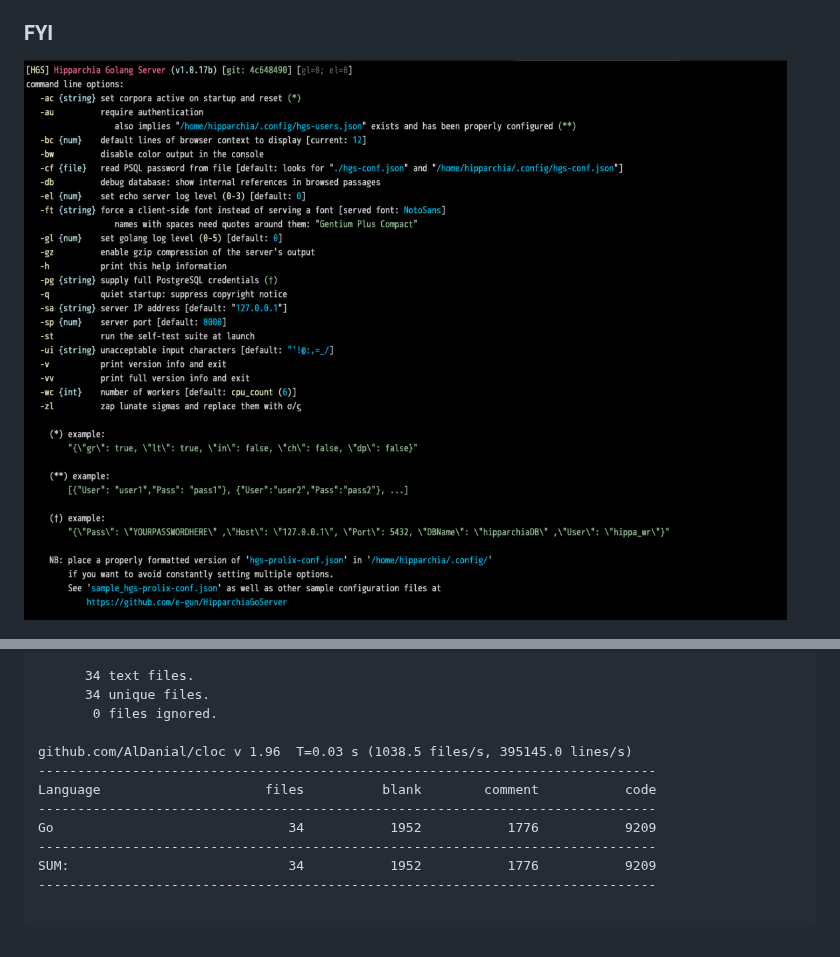
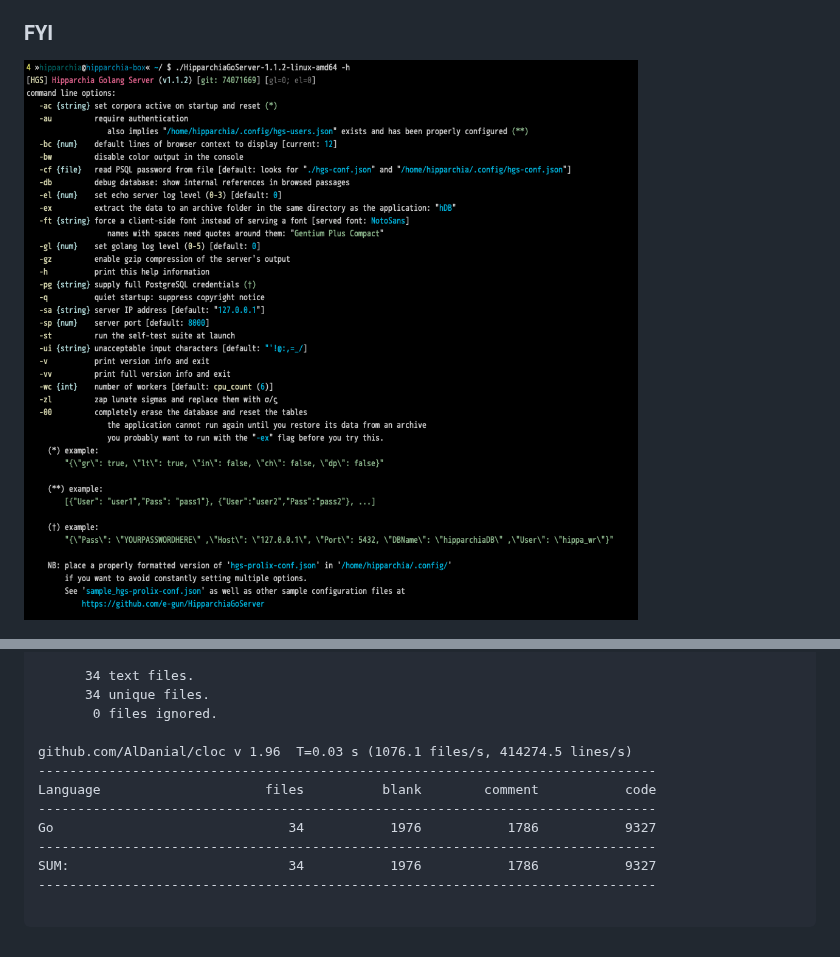
Before and after one commit to e-gun/HipparchiaGoServer, a Markdown page: README.md, 2 parts joined by grey strips. Drawn GitHub-style; pictures changed too: gitimg/hgscli.png.

Commit message:
update docs and imgs

````diff
--- a/README.md
+++ b/README.md
@@ -59,13 +59,13 @@
       34 unique files.
        0 files ignored.
 
-github.com/AlDanial/cloc v 1.96  T=0.03 s (1038.5 files/s, 395145.0 lines/s)
+github.com/AlDanial/cloc v 1.96  T=0.03 s (1076.1 files/s, 414274.5 lines/s)
 -------------------------------------------------------------------------------
 Language                     files          blank        comment           code
 -------------------------------------------------------------------------------
-Go                              34           1952           1776           9209
+Go                              34           1976           1786           9327
 -------------------------------------------------------------------------------
-SUM:                            34           1952           1776           9209
+SUM:                            34           1976           1786           9327
 -------------------------------------------------------------------------------
 
 ```
````
Also changed, not shown: INSTRUCTIONS/INSTALLATION_MACOS_RECOMMENDED.md (+1 -1 lines), INSTRUCTIONS/INSTALLATION_WINDOWS.md (+1 -1 lines), 1 other file.
